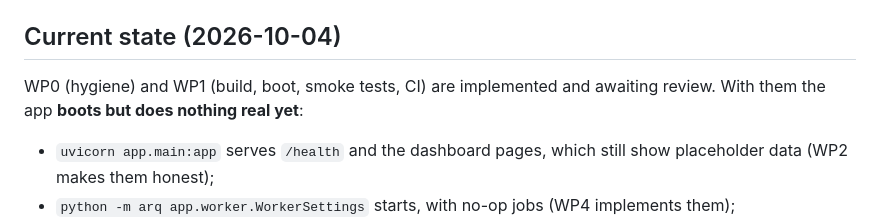
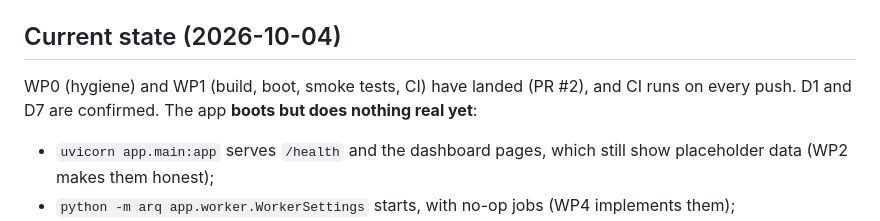
Before and after one commit to corsinlo/quantsiv-app, a Markdown page: CLAUDE.md, the part around the change. Rendered like a GitHub page.

```diff
--- a/CLAUDE.md
+++ b/CLAUDE.md
@@ -9,8 +9,8 @@ spec, revision 1.1).
 
 ## Current state (2026-10-04)
 
-WP0 (hygiene) and WP1 (build, boot, smoke tests, CI) are implemented and awaiting review. With
-them the app **boots but does nothing real yet**:
+WP0 (hygiene) and WP1 (build, boot, smoke tests, CI) have landed (PR #2), and CI runs on every
+push. D1 and D7 are confirmed. The app **boots but does nothing real yet**:
 - `uvicorn app.main:app` serves `/health` and the dashboard pages, which still show placeholder
   data (WP2 makes them honest);
 - `python -m arq app.worker.WorkerSettings` starts, with no-op jobs (WP4 implements them);
```
Also changed, not shown: docs/audit/REMEDIATION_PLAN.md (+2 -2 lines).
